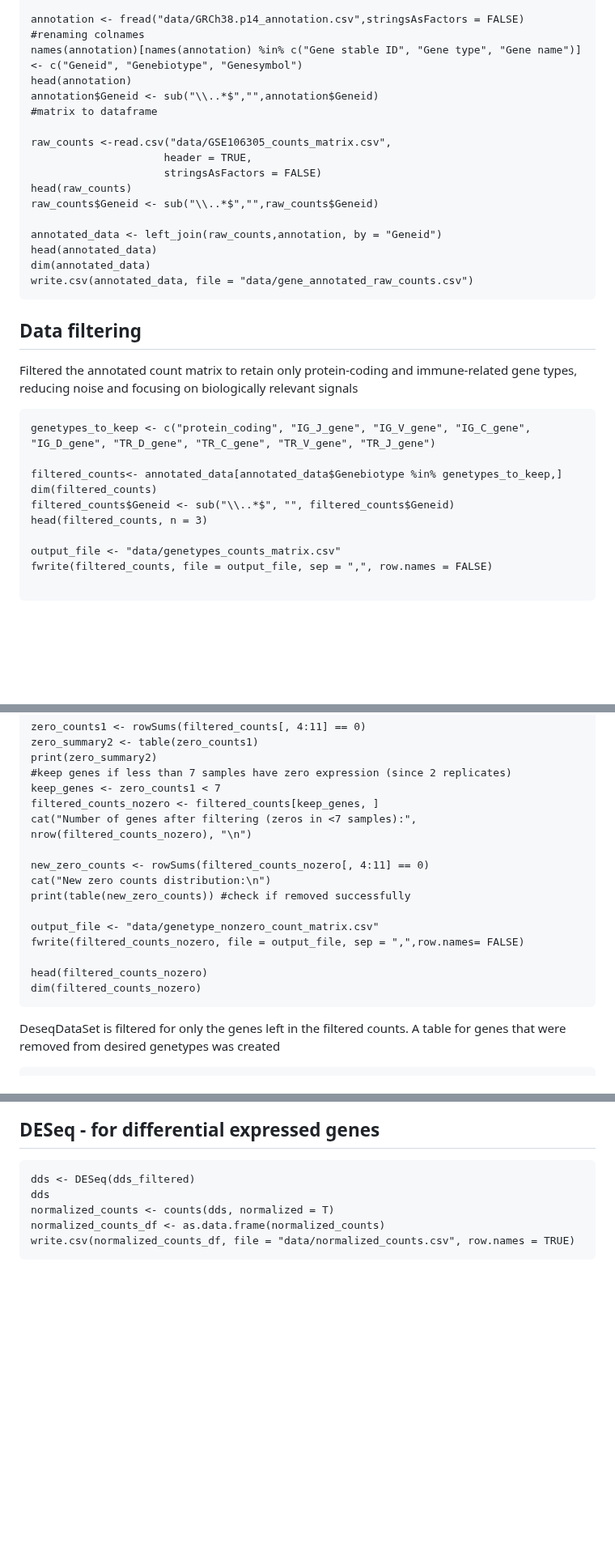
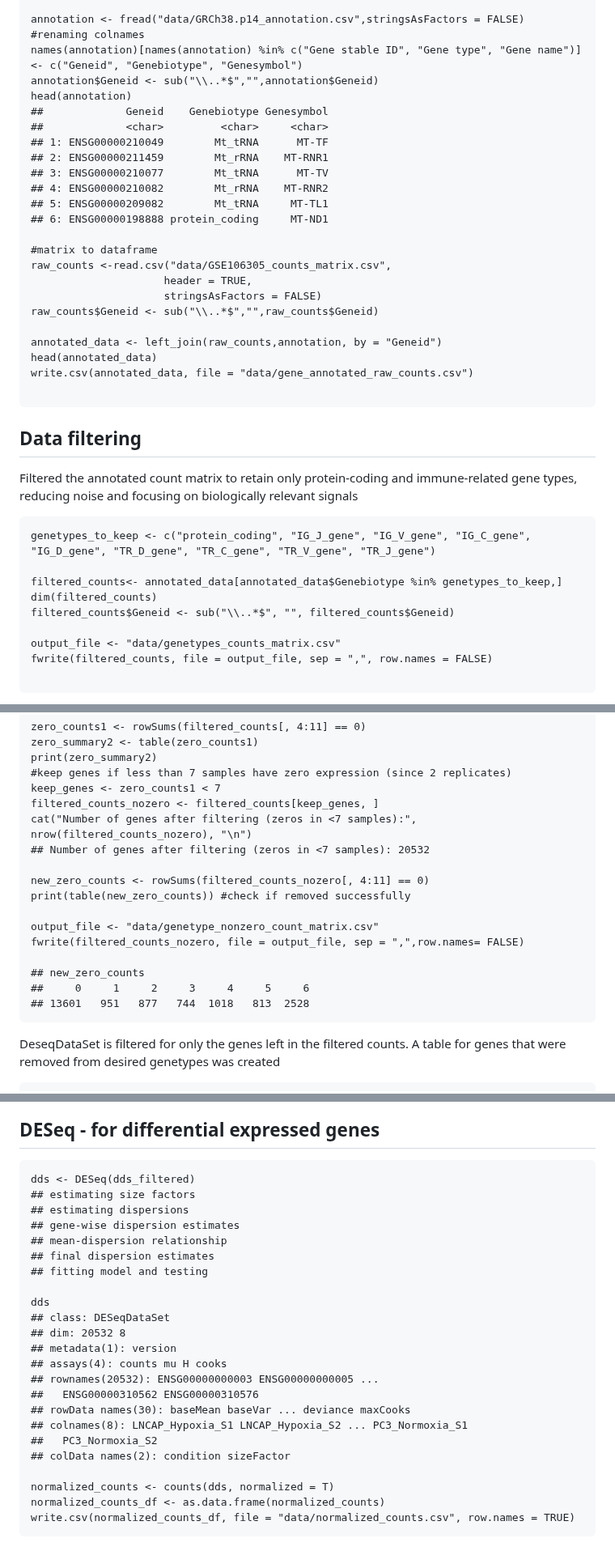
Before and after one commit to AminaHanan246/bulk_rna_seq_prj, a Markdown page: README.md, 3 parts joined by grey strips. Shown at 81% size. Rendered like a GitHub page; blank space fills up the shorter version.

Commit message:
updating downstream analysis

````diff
--- a/README.md
+++ b/README.md
@@ -460,20 +460,27 @@ library(dplyr)
 annotation <- fread("data/GRCh38.p14_annotation.csv",stringsAsFactors = FALSE)
 #renaming colnames
 names(annotation)[names(annotation) %in% c("Gene stable ID", "Gene type", "Gene name")] <- c("Geneid", "Genebiotype", "Genesymbol")
+annotation$Geneid <- sub("\\..*$","",annotation$Geneid)
 head(annotation)
-annotation$Geneid <- sub("\\..*$","",annotation$Geneid)
+##             Geneid    Genebiotype Genesymbol
+##             <char>         <char>     <char>
+## 1: ENSG00000210049        Mt_tRNA      MT-TF
+## 2: ENSG00000211459        Mt_rRNA    MT-RNR1
+## 3: ENSG00000210077        Mt_tRNA      MT-TV
+## 4: ENSG00000210082        Mt_rRNA    MT-RNR2
+## 5: ENSG00000209082        Mt_tRNA     MT-TL1
+## 6: ENSG00000198888 protein_coding     MT-ND1
+
 #matrix to dataframe
-
 raw_counts <-read.csv("data/GSE106305_counts_matrix.csv",
                      header = TRUE,
                      stringsAsFactors = FALSE)
-head(raw_counts)
 raw_counts$Geneid <- sub("\\..*$","",raw_counts$Geneid)
 
 annotated_data <- left_join(raw_counts,annotation, by = "Geneid")
 head(annotated_data)
-dim(annotated_data)
 write.csv(annotated_data, file = "data/gene_annotated_raw_counts.csv")
+
 ```
 
 Data filtering
@@ -485,7 +492,6 @@ genetypes_to_keep <- c("protein_coding", "IG_J_gene", "IG_V_gene", "IG_C_gene",
 filtered_counts<- annotated_data[annotated_data$Genebiotype %in% genetypes_to_keep,]
 dim(filtered_counts)
 filtered_counts$Geneid <- sub("\\..*$", "", filtered_counts$Geneid)
-head(filtered_counts, n = 3)
 
 output_file <- "data/genetypes_counts_matrix.csv"
 fwrite(filtered_counts, file = output_file, sep = ",", row.names = FALSE)
@@ -501,16 +507,17 @@ print(zero_summary2)
 keep_genes <- zero_counts1 < 7
 filtered_counts_nozero <- filtered_counts[keep_genes, ]
 cat("Number of genes after filtering (zeros in <7 samples):", nrow(filtered_counts_nozero), "\n")
+## Number of genes after filtering (zeros in <7 samples): 20532
 
 new_zero_counts <- rowSums(filtered_counts_nozero[, 4:11] == 0)
-cat("New zero counts distribution:\n")
 print(table(new_zero_counts)) #check if removed successfully
 
 output_file <- "data/genetype_nonzero_count_matrix.csv"
 fwrite(filtered_counts_nozero, file = output_file, sep = ",",row.names= FALSE)
 
-head(filtered_counts_nozero)
-dim(filtered_counts_nozero)
+## new_zero_counts
+##     0     1     2     3     4     5     6
+## 13601   951   877   744  1018   813  2528
 ```
 
 DeseqDataSet is filtered for only the genes left in the filtered counts. A table for genes that were removed from desired genetypes was created
@@ -582,7 +588,25 @@ DESeq - for differential expressed genes
 ----------------------------------------
 ```{r}
 dds <- DESeq(dds_filtered)
+## estimating size factors
+## estimating dispersions
+## gene-wise dispersion estimates
+## mean-dispersion relationship
+## final dispersion estimates
+## fitting model and testing
+
 dds
+## class: DESeqDataSet
+## dim: 20532 8
+## metadata(1): version
+## assays(4): counts mu H cooks
+## rownames(20532): ENSG00000000003 ENSG00000000005 ...
+##   ENSG00000310562 ENSG00000310576
+## rowData names(30): baseMean baseVar ... deviance maxCooks
+## colnames(8): LNCAP_Hypoxia_S1 LNCAP_Hypoxia_S2 ... PC3_Normoxia_S1
+##   PC3_Normoxia_S2
+## colData names(2): condition sizeFactor
+
 normalized_counts <- counts(dds, normalized = T)
 normalized_counts_df <- as.data.frame(normalized_counts)
 write.csv(normalized_counts_df, file = "data/normalized_counts.csv", row.names = TRUE)
````
Also changed, not shown: other parts of README.md (+5 -4 lines).
